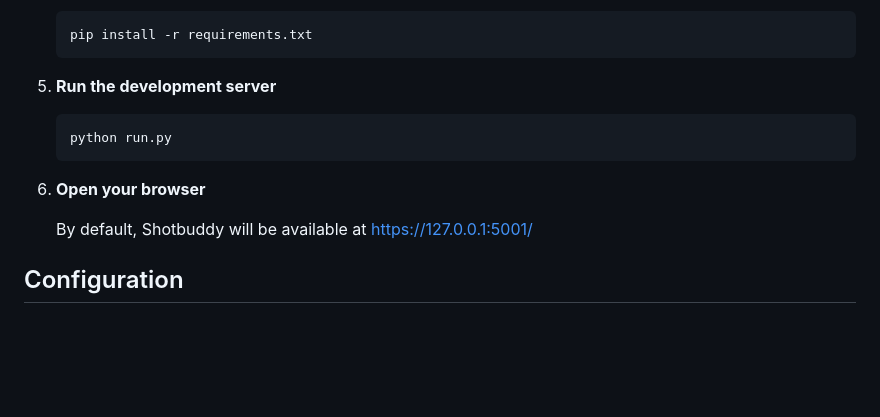
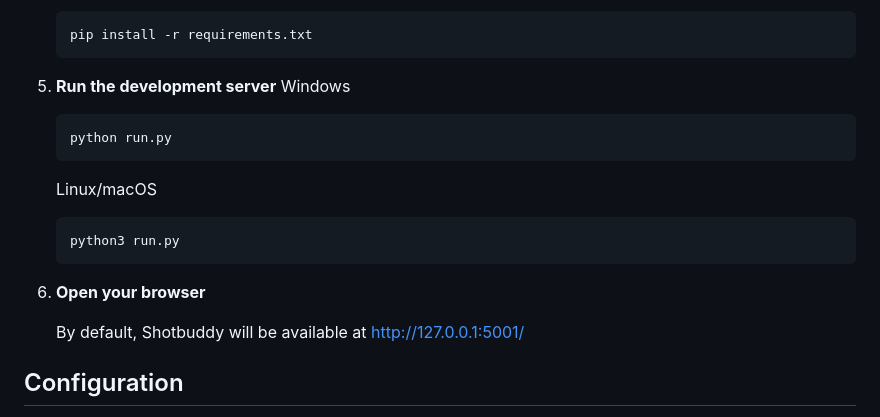
Before and after one commit to taruma/shotbuddy, a Markdown page: README.md, the part around the change. GitHub-like rendering; blank space fills up the shorter version.

Commit message:
Update README.md
fixed https error and separated Windows / Linux / macOS commands for running the app.

````diff
--- a/README.md
+++ b/README.md
@@ -57,13 +57,17 @@ only prerequisite is that `git` is already installed on your machine.
    pip install -r requirements.txt
    ```
 5. **Run the development server**
-
+   Windows
    ```bash
    python run.py
    ```
-6. **Open your browser**
+   Linux/macOS
+   ```bash
+   python3 run.py
+   ```
+7. **Open your browser**
 
-   By default, Shotbuddy will be available at https://127.0.0.1:5001/
+   By default, Shotbuddy will be available at http://127.0.0.1:5001/
 
 ## Configuration
 
````
